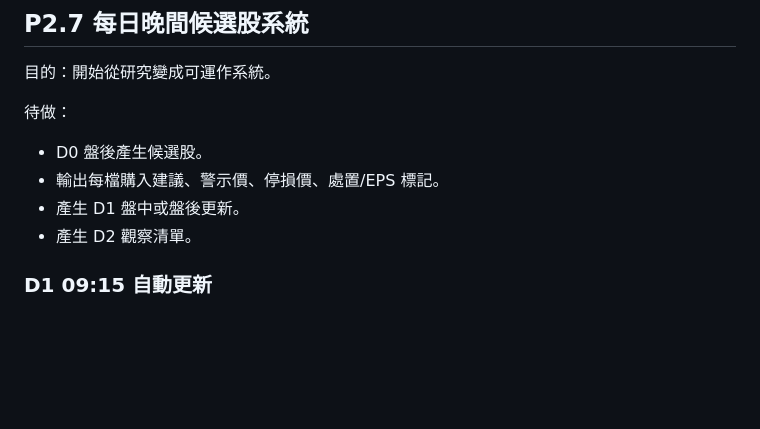
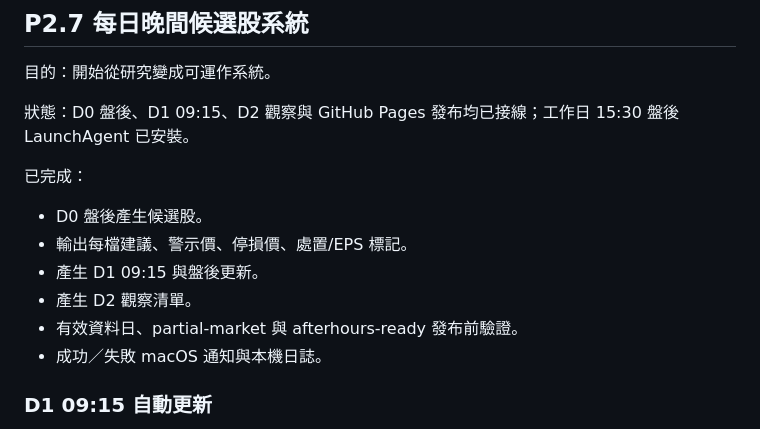
Before and after one commit to bedstv/tw-limitup-trading-playbook, a Markdown page: references/roadmap_next_steps.md, the part around the change. Rendered like a GitHub page; blank space fills up the shorter version.

Commit message:
docs: record after-hours automation

```diff
--- a/references/roadmap_next_steps.md
+++ b/references/roadmap_next_steps.md
@@ -136,12 +136,17 @@ MVP 原則：
 
 目的：開始從研究變成可運作系統。
 
-待做：
+狀態：D0 盤後、D1 09:15、D2 觀察與 GitHub Pages 發布均已接線；工作日 15:30
+盤後 LaunchAgent 已安裝。
+
+已完成：
 
 - D0 盤後產生候選股。
-- 輸出每檔購入建議、警示價、停損價、處置/EPS 標記。
-- 產生 D1 盤中或盤後更新。
+- 輸出每檔建議、警示價、停損價、處置/EPS 標記。
+- 產生 D1 09:15 與盤後更新。
 - 產生 D2 觀察清單。
+- 有效資料日、partial-market 與 afterhours-ready 發布前驗證。
+- 成功／失敗 macOS 通知與本機日誌。
 
 ### D1 09:15 自動更新
 
```
Also changed, not shown: references/p28_afterhours_automation.md (added, +21 -0 lines).
